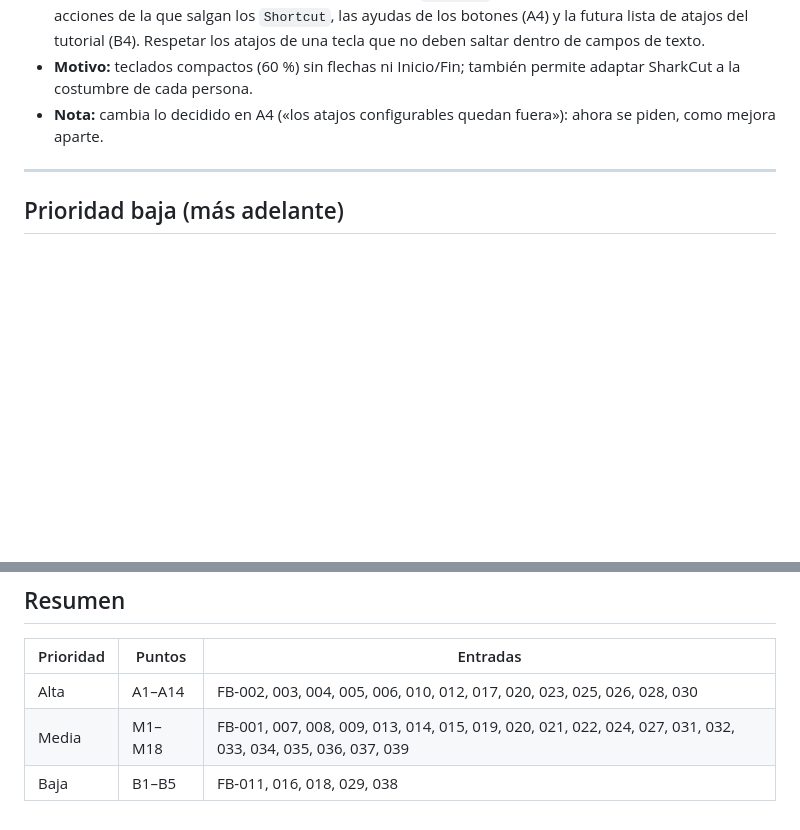
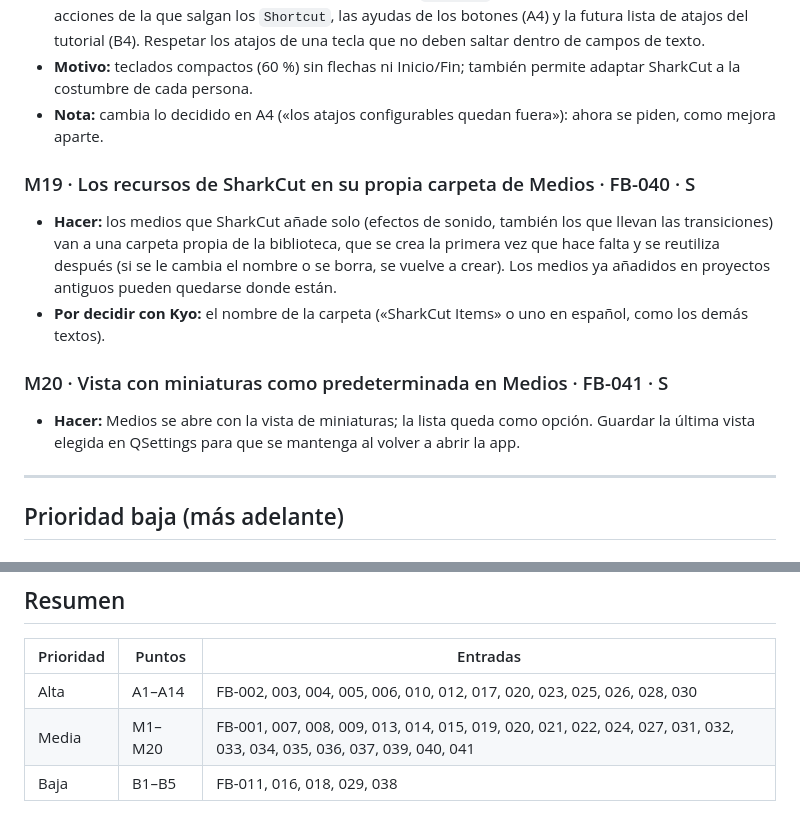
Before and after one commit to KyoSharkCode/SharkCut, a Markdown page: docs/feedback/PLAN-MEJORA.md, 2 parts joined by grey strips. GitHub-like rendering; blank space fills up the shorter version.

```diff
--- a/docs/feedback/PLAN-MEJORA.md
+++ b/docs/feedback/PLAN-MEJORA.md
@@ -400,6 +400,18 @@ Antes de empezar cada punto, comprobar que encaja en las fases de [PLAN.md](../P
 - **Nota:** cambia lo decidido en A4 («los atajos configurables quedan fuera»): ahora se
   piden, como mejora aparte.
 
+### M19 · Los recursos de SharkCut en su propia carpeta de Medios · FB-040 · S
+- **Hacer:** los medios que SharkCut añade solo (efectos de sonido, también los que llevan
+  las transiciones) van a una carpeta propia de la biblioteca, que se crea la primera vez
+  que hace falta y se reutiliza después (si se le cambia el nombre o se borra, se vuelve a
+  crear). Los medios ya añadidos en proyectos antiguos pueden quedarse donde están.
+- **Por decidir con Kyo:** el nombre de la carpeta («SharkCut Items» o uno en español,
+  como los demás textos).
+
+### M20 · Vista con miniaturas como predeterminada en Medios · FB-041 · S
+- **Hacer:** Medios se abre con la vista de miniaturas; la lista queda como opción. Guardar
+  la última vista elegida en QSettings para que se mantenga al volver a abrir la app.
+
 ---
 
 ## Prioridad baja (más adelante)
@@ -454,5 +466,5 @@ Antes de empezar cada punto, comprobar que encaja en las fases de [PLAN.md](../P
 | Prioridad | Puntos | Entradas |
 |-----------|--------|----------|
 | Alta | A1–A14 | FB-002, 003, 004, 005, 006, 010, 012, 017, 020, 023, 025, 026, 028, 030 |
-| Media | M1–M18 | FB-001, 007, 008, 009, 013, 014, 015, 019, 020, 021, 022, 024, 027, 031, 032, 033, 034, 035, 036, 037, 039 |
+| Media | M1–M20 | FB-001, 007, 008, 009, 013, 014, 015, 019, 020, 021, 022, 024, 027, 031, 032, 033, 034, 035, 036, 037, 039, 040, 041 |
 | Baja | B1–B5 | FB-011, 016, 018, 029, 038 |
```
Also changed, not shown: docs/feedback/FEEDBACK.md (+35 -0 lines).
